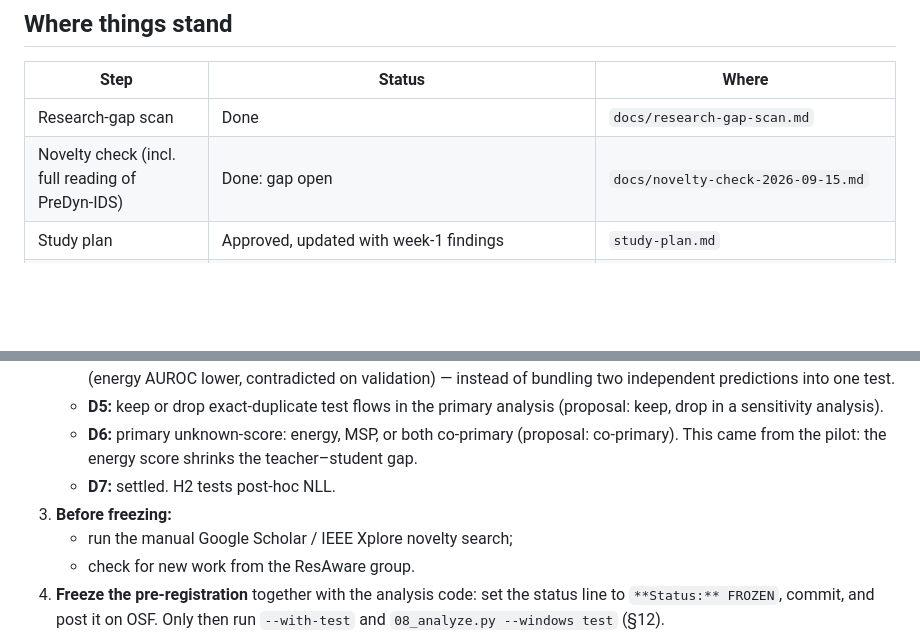
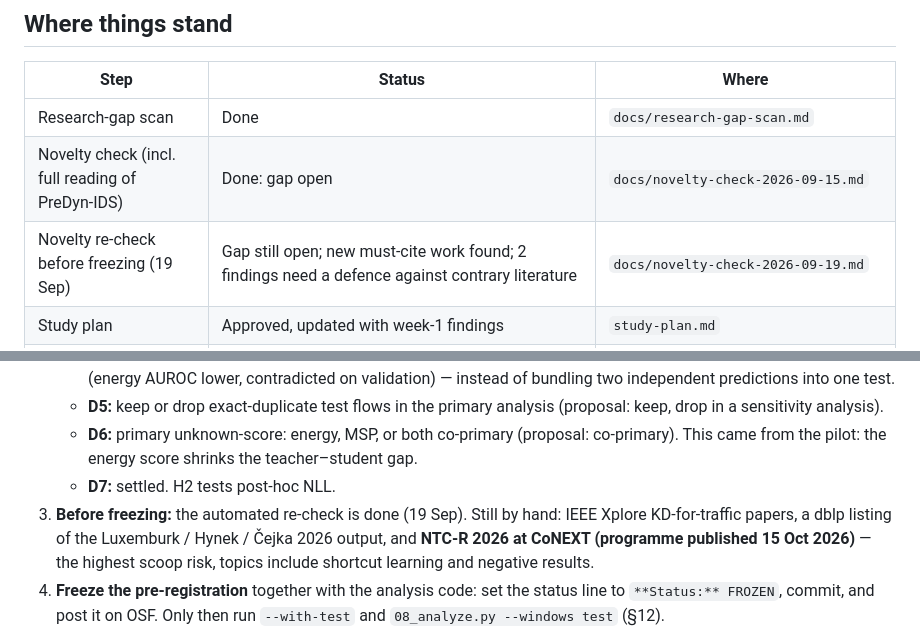
Before and after one commit to Mahmoud-Abbasi-svg/kd-encrypted-traffic-inheritance, a Markdown page: STATUS.md, 2 parts joined by grey strips. Drawn GitHub-style; blank space fills up the shorter version.

Commit message:
Novelty re-check before freezing: gap still open
Co-Authored-By: Claude Opus 5 (1M context) <noreply@anthropic.com>

```diff
--- a/STATUS.md
+++ b/STATUS.md
@@ -7,6 +7,7 @@
 |---|---|---|
 | Research-gap scan | Done | `docs/research-gap-scan.md` |
 | Novelty check (incl. full reading of PreDyn-IDS) | Done: gap open | `docs/novelty-check-2026-09-15.md` |
+| Novelty re-check before freezing (19 Sep) | Gap still open; new must-cite work found; 2 findings need a defence against contrary literature | `docs/novelty-check-2026-09-19.md` |
 | Study plan | Approved, updated with week-1 findings | `study-plan.md` |
 | Week-1 data checks (service appearance, coverage, duplicates) | Done on laptop | `scripts/00–02`, `results/week1/` |
 | Known/unknown split | Generated and frozen | `configs/splits.json`, `scripts/03_make_splits.py` |
@@ -63,9 +64,7 @@ Reading: distillation transfers the teacher's per-flow score pattern, and it is
    - **D5:** keep or drop exact-duplicate test flows in the primary analysis (proposal: keep, drop in a sensitivity analysis).
    - **D6:** primary unknown-score: energy, MSP, or both co-primary (proposal: co-primary). This came from the pilot: the energy score shrinks the teacher–student gap.
    - **D7:** settled. H2 tests post-hoc NLL.
-3. **Before freezing:**
-   - run the manual Google Scholar / IEEE Xplore novelty search;
-   - check for new work from the ResAware group.
+3. **Before freezing:** the automated re-check is done (19 Sep). Still by hand: IEEE Xplore KD-for-traffic papers, a dblp listing of the Luxemburk / Hynek / Čejka 2026 output, and **NTC-R 2026 at CoNEXT (programme published 15 Oct 2026)** — the highest scoop risk, topics include shortcut learning and negative results.
 4. **Freeze the pre-registration** together with the analysis code: set the status line to `**Status:** FROZEN`, commit, and post it on OSF. Only then run `--with-test` and `08_analyze.py --windows test` (§12).
 5. **Still to write:** Track B (netFound on UNSW-IoTraffic); CPU deployment measurements (ONNX Runtime); conformal recalibration (exploratory).
 
```
Also changed, not shown: docs/novelty-check-2026-09-19.md (added, +44 -0 lines).
